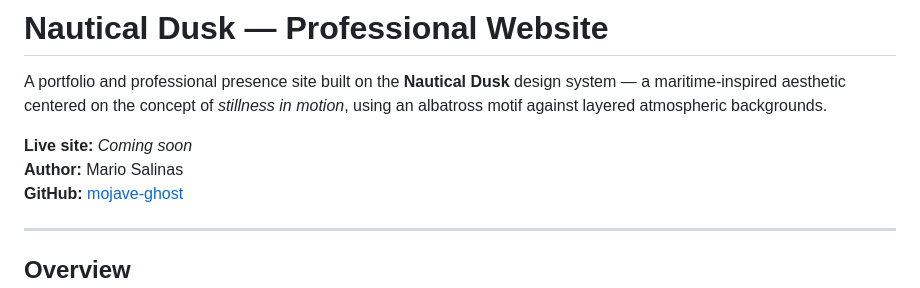
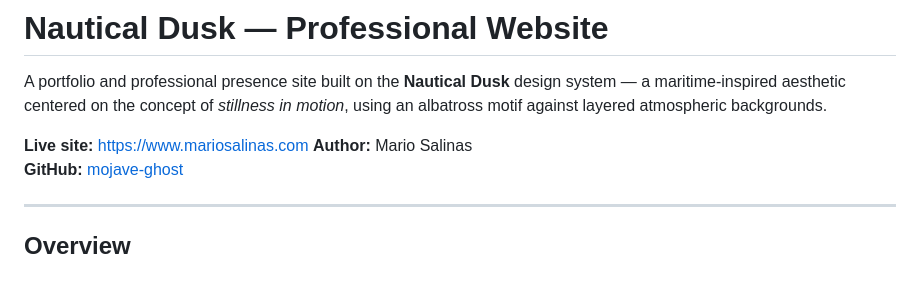
Before and after one commit to mojave-ghost/my-professional-website, a Markdown page: README.md, the part around the change. GitHub-like rendering.

Commit message:
Update live site link in README

```diff
--- a/README.md
+++ b/README.md
@@ -2,7 +2,7 @@
 
 A portfolio and professional presence site built on the **Nautical Dusk** design system — a maritime-inspired aesthetic centered on the concept of *stillness in motion*, using an albatross motif against layered atmospheric backgrounds.
 
-**Live site:** *Coming soon*
+**Live site:** https://www.mariosalinas.com
 **Author:** Mario Salinas
 **GitHub:** [mojave-ghost](https://github.com/mojave-ghost)
 
```
